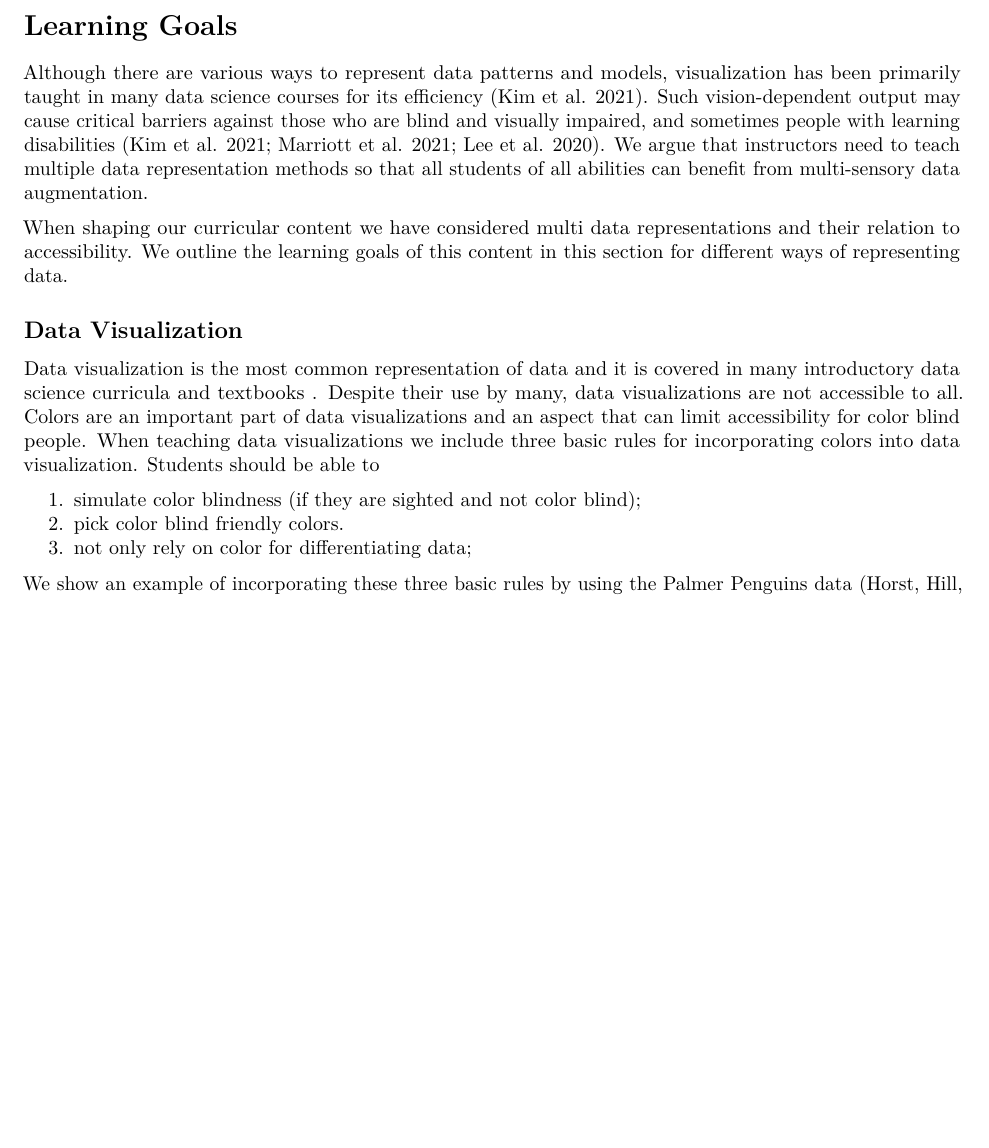
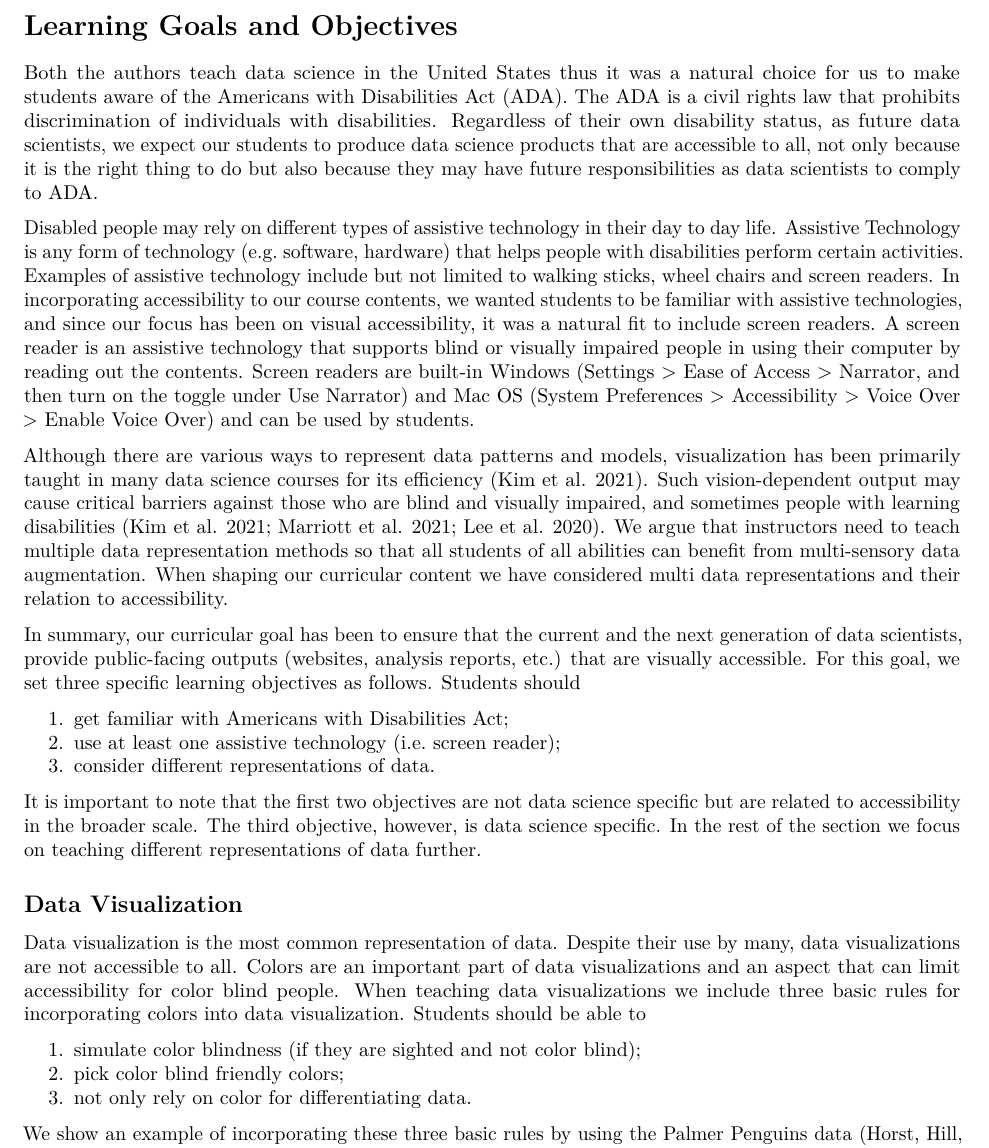
Before and after one commit to jooyoungseo/teaching-accessibility-manuscript, an R Markdown document (manuscript.Rmd): part of page 2 of 6, cut so that both start at the same text, the shorter picture padded with empty space. Rendered offline with R 4.5, knitr and Pandoc, then LaTeX, with nearby package versions; drawn as R Markdown's standard PDF in place of the format the file asks for; some code elsewhere in the file could not run offline.

Commit message:
extend learning goals

```diff
--- a/manuscript.Rmd
+++ b/manuscript.Rmd
@@ -86,25 +86,48 @@ As data science educators who teach accessibility as part of our lower-division
 We teach R [@R-base] as the main language in our courses thus our examples are shaped around using R, however, instructors using a different set of language(s) or even teaching language-agnostic courses may still find the content applicable for their own courses.
 
 
-# Learning Goals
+# Learning Goals and Objectives
+
+Both the authors teach data science in the United States thus it was a natural choice for us to make students aware of the Americans with Disabilities Act (ADA).
+The ADA is a civil rights law that prohibits discrimination of individuals with disabilities.
+Regardless of their own disability status, as future data scientists, we expect our students to produce data science products that are accessible to all, not only because it is the right thing to do but also because they may have future responsibilities as data scientists to comply to ADA.
+
+
+Disabled people may rely on different types of assistive technology in their day to day life.
+Assistive Technology is any form of technology (e.g. software, hardware) that helps people with disabilities perform certain activities.
+Examples of assistive technology include but not limited to walking sticks, wheel chairs and screen readers.
+In incorporating accessibility to our course contents, we wanted students to be familiar with assistive technologies, and since our focus has been on visual accessibility, it was a natural fit to include screen readers.
+A screen reader is an assistive technology that supports blind or visually impaired people in using their computer by reading out the contents.
+Screen readers are built-in Windows (Settings > Ease of Access > Narrator, and then turn on the toggle under Use Narrator) and Mac OS (System Preferences > Accessibility > Voice Over > Enable Voice Over) and can be used by students.
+
 
 Although there are various ways to represent data patterns and models, visualization has been primarily taught in many data science courses for its efficiency [@kimAccessibleVisualizationDesign2021].
 Such vision-dependent output may cause critical barriers against those who are blind and visually impaired, and sometimes people with learning disabilities [@kimAccessibleVisualizationDesign2021; @marriottInclusiveDataVisualization2021; @leeReachingBroaderAudiences2020].
 We argue that instructors need to teach multiple data representation methods so that all students of all abilities can benefit from multi-sensory data augmentation.
+When shaping our curricular content we have considered multi data representations and their relation to accessibility.
 
 
-When shaping our curricular content we have considered multi data representations and their relation to accessibility. We outline the learning goals of this content in this section for different ways of representing data.
+In summary, our curricular goal has been to ensure that the current and the next generation of data scientists, provide public-facing outputs (websites, analysis reports, etc.) that are visually accessible.
+For this goal, we set three specific learning objectives as follows. Students should
+
+1. get familiar with Americans with Disabilities Act;
+2. use at least one assistive technology (i.e. screen reader);
+3. consider different representations of data.
+
+It is important to note that the first two objectives are not data science specific but are related to accessibility in the broader scale.
+The third objective, however, is data science specific.
+In the rest of the section we focus on teaching different representations of data further.
 
 ## Data Visualization
 
-Data visualization is the most common representation of data and it is covered in many introductory data science curricula and textbooks <!--Mine will add citations-->.
+Data visualization is the most common representation of data.
 Despite their use by many, data visualizations are not accessible to all.
 Colors are an important part of data visualizations and an aspect that can limit accessibility for color blind people.
 When teaching data visualizations we include three basic rules for incorporating colors into data visualization. Students should be able to
 
 1. simulate color blindness (if they are sighted and not color blind);
-2. pick color blind friendly colors.
-3. not only rely on color for differentiating data;
+2. pick color blind friendly colors;
+3. not only rely on color for differentiating data.
 
 We show an example of incorporating these three basic rules by using the Palmer Penguins data [@R-palmerpenguins].
 We visualize the relationship between flipper length and bill length of penguins and color the data points differently for each species in Figure \ref{fig:penguins-basic}.
```
